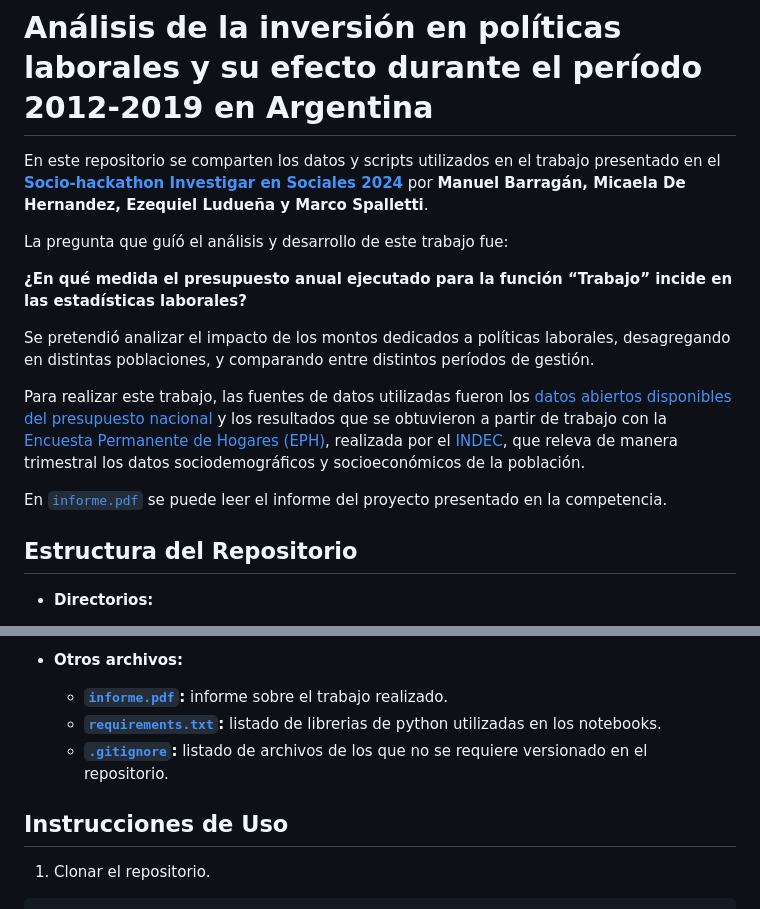
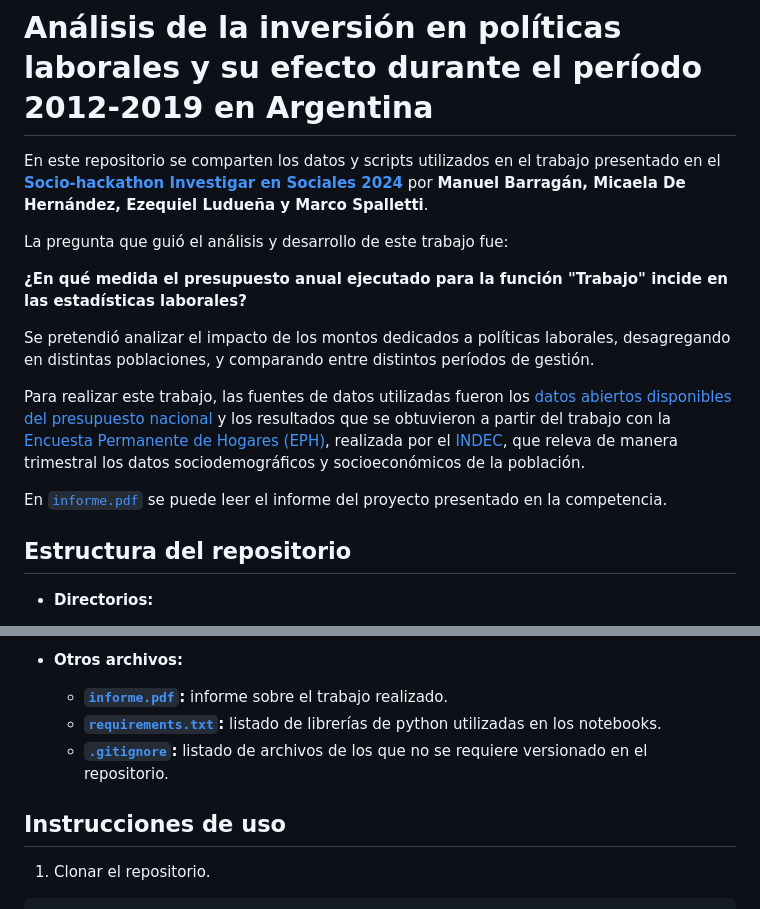
Before and after one commit to ezeluduena/socio-hackathon-2024, a Markdown page: README.md, 2 parts joined by grey strips. Rendered like a GitHub page.

Commit message:
fix: typos

```diff
--- a/README.md
+++ b/README.md
@@ -1,18 +1,18 @@
 # Análisis de la inversión en políticas laborales y su efecto durante el período 2012-2019 en Argentina
 
-En este repositorio se comparten los datos y scripts utilizados en el trabajo presentado en el **[Socio-hackathon Investigar en Sociales 2024](https://sociales.unc.edu.ar/content/todav-est-s-tiempo-de-presentarte-en-el-i-socio-hackathon-investigar-en-sociales-2024-la)** por **Manuel Barragán, Micaela De Hernandez, Ezequiel Ludueña y Marco Spalletti**.
+En este repositorio se comparten los datos y scripts utilizados en el trabajo presentado en el **[Socio-hackathon Investigar en Sociales 2024](https://sociales.unc.edu.ar/content/todav-est-s-tiempo-de-presentarte-en-el-i-socio-hackathon-investigar-en-sociales-2024-la)** por **Manuel Barragán, Micaela De Hernández, Ezequiel Ludueña y Marco Spalletti**.
 
-La pregunta que guíó el análisis y desarrollo de este trabajo fue:
+La pregunta que guió el análisis y desarrollo de este trabajo fue:
 
-**¿En qué medida el presupuesto anual ejecutado para la función “Trabajo” incide en las estadísticas laborales?**
+**¿En qué medida el presupuesto anual ejecutado para la función "Trabajo" incide en las estadísticas laborales?**
 
 Se pretendió analizar el impacto de los montos dedicados a políticas laborales, desagregando en distintas poblaciones, y comparando entre distintos períodos de gestión.
 
-Para realizar este trabajo, las fuentes de datos utilizadas fueron los [datos abiertos disponibles del presupuesto nacional](https://www.presupuestoabierto.gob.ar/sici/datos-abiertos) y los resultados que se obtuvieron a partir de trabajo con la [Encuesta Permanente de Hogares (EPH)](https://www.indec.gob.ar/indec/web/Institucional-Indec-BasesDeDatos), realizada por el [INDEC](https://www.indec.gob.ar/), que releva de manera trimestral los datos sociodemográficos y socioeconómicos de la población.
+Para realizar este trabajo, las fuentes de datos utilizadas fueron los [datos abiertos disponibles del presupuesto nacional](https://www.presupuestoabierto.gob.ar/sici/datos-abiertos) y los resultados que se obtuvieron a partir del trabajo con la [Encuesta Permanente de Hogares (EPH)](https://www.indec.gob.ar/indec/web/Institucional-Indec-BasesDeDatos), realizada por el [INDEC](https://www.indec.gob.ar/), que releva de manera trimestral los datos sociodemográficos y socioeconómicos de la población.
 
 En [`informe.pdf`](https://github.com/ezeluduena/socio-hackathon/blob/main/informe.pdf) se puede leer el informe del proyecto presentado en la competencia.
 
-## Estructura del Repositorio
+## Estructura del repositorio
 
 - **Directorios:**
 
@@ -29,10 +29,10 @@ En [`informe.pdf`](https://github.com/ezeluduena/socio-hackathon/blob/main/infor
 
 - **Otros archivos:**
   - **[`informe.pdf`](https://github.com/ezeluduena/socio-hackathon/blob/main/informe.pdf):** informe sobre el trabajo realizado.
-  - **[`requirements.txt`](https://github.com/ezeluduena/socio-hackathon/blob/main/requirements.txt):** listado de librerias de python utilizadas en los notebooks.
+  - **[`requirements.txt`](https://github.com/ezeluduena/socio-hackathon/blob/main/requirements.txt):** listado de librerías de python utilizadas en los notebooks.
   - **[`.gitignore`](/.gitignore):** listado de archivos de los que no se requiere versionado en el repositorio.
 
-## Instrucciones de Uso
+## Instrucciones de uso
 
 1. Clonar el repositorio.
 
```
